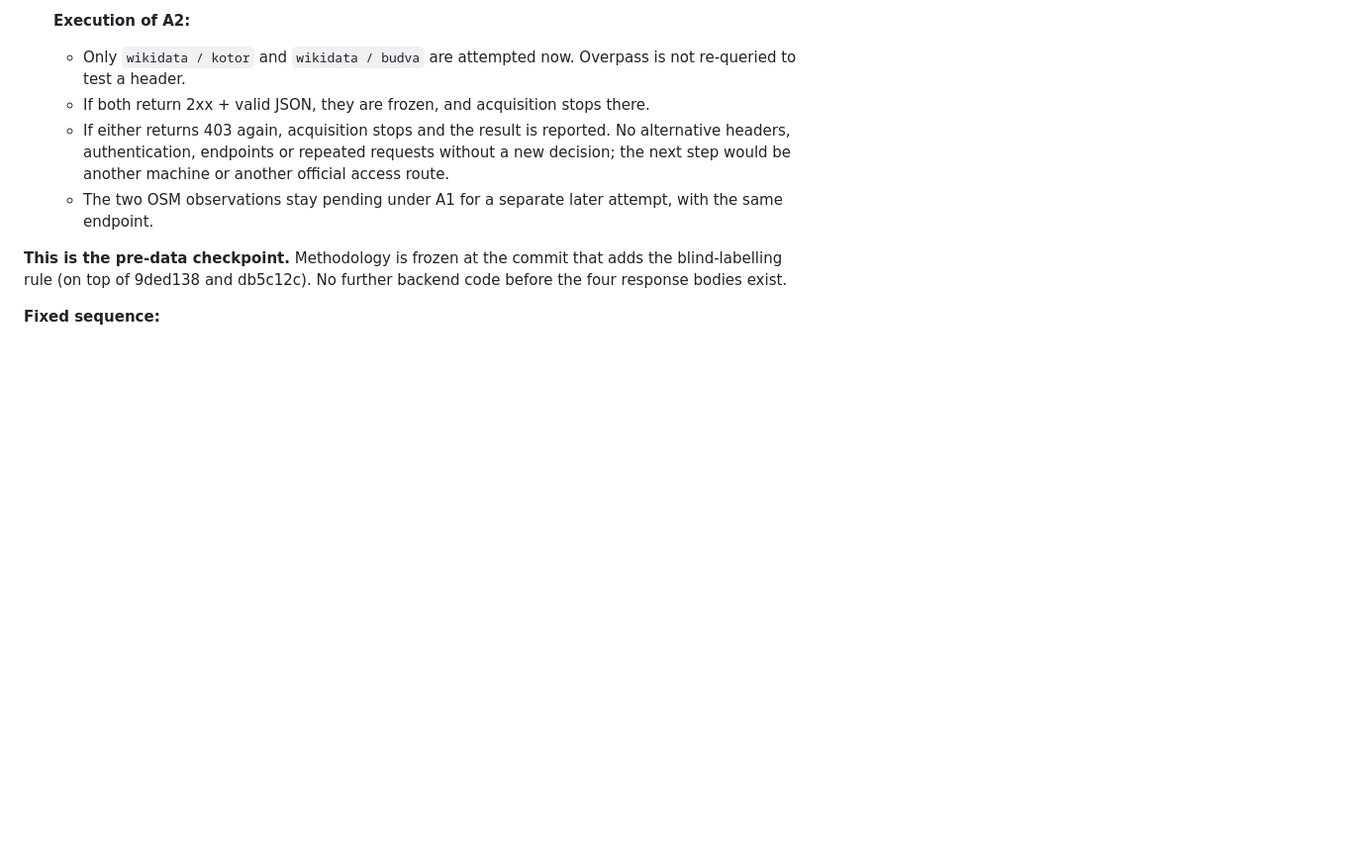
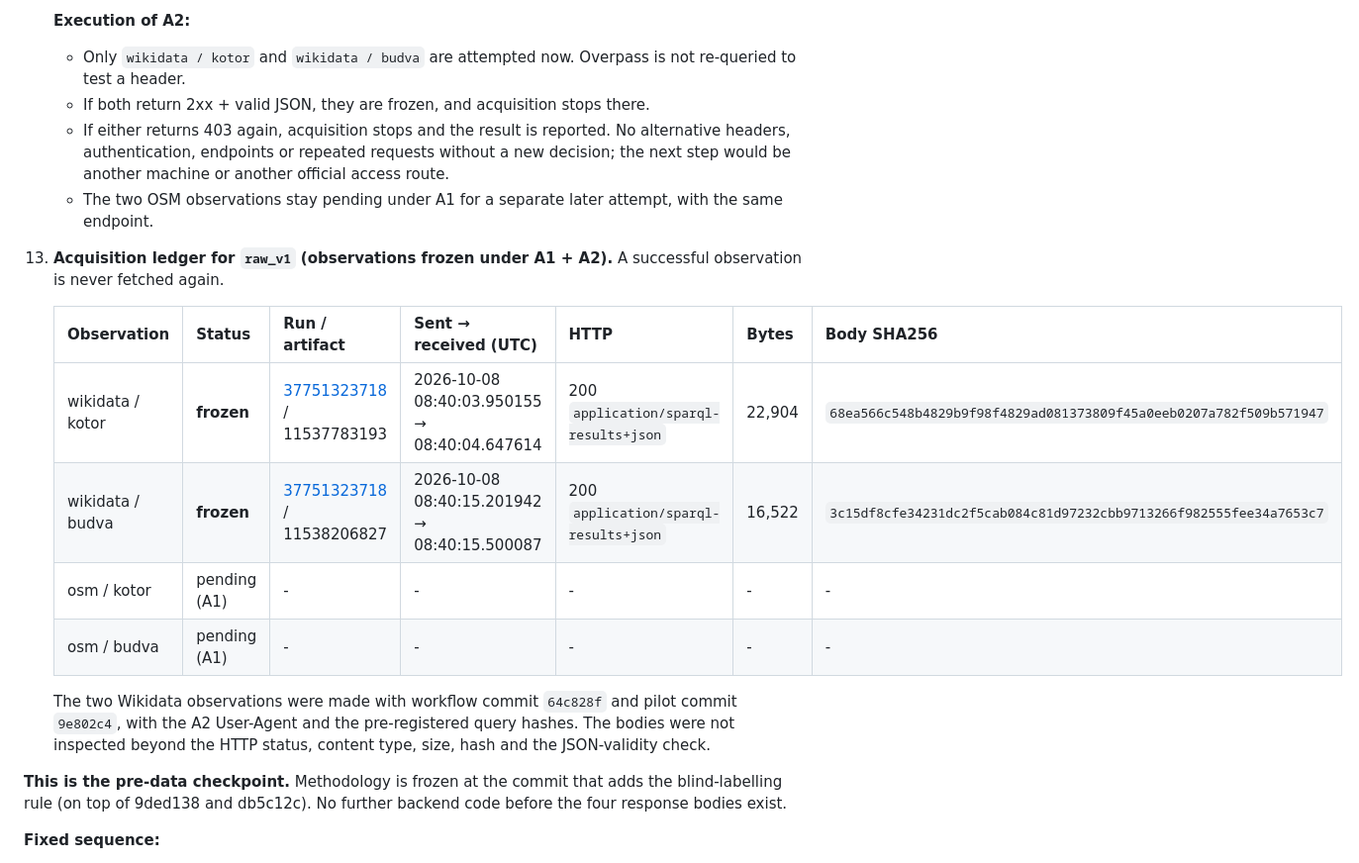
Before and after one commit to korsakovyuri8-design/korsakov-group, a Markdown page: hotelbot/docs/REAL_PILOT.md, the part around the change. Shown at 99% size. GitHub-like rendering; blank space fills up the shorter version.

Commit message:
Iteration 6: acquisition ledger - wikidata/kotor and wikidata/budva frozen (A2)
Run 37751323718 (workflow 64c828f, pilot 9e802c4, A2 User-Agent) returned
200 with valid SPARQL JSON for both Wikidata observations (22,904 and
16,522 bytes). Both are frozen and are never refetched. osm/kotor and
osm/budva stay pending under A1.

Documentation only.

Co-Authored-By: Claude Opus 5.5 <noreply@anthropic.com>
Claude-Session: https://claude.ai/code/session_01Tir3zF4oxcYdsMVxoVGUpP

```diff
--- a/hotelbot/docs/REAL_PILOT.md
+++ b/hotelbot/docs/REAL_PILOT.md
@@ -204,6 +204,17 @@ The categories are those the product already supports. The category maps are dat
     - If either returns 403 again, acquisition stops and the result is reported. No alternative headers, authentication, endpoints or repeated requests without a new decision; the next step would be another machine or another official access route.
     - The two OSM observations stay pending under A1 for a separate later attempt, with the same endpoint.
 
+13. **Acquisition ledger for `raw_v1` (observations frozen under A1 + A2).** A successful observation is never fetched again.
+
+    | Observation | Status | Run / artifact | Sent → received (UTC) | HTTP | Bytes | Body SHA256 |
+    |---|---|---|---|---|---|---|
+    | wikidata / kotor | **frozen** | [37751323718](https://github.com/korsakovyuri8-design/korsakov-group/actions/runs/37751323718) / 11537783193 | 2026-10-08 08:40:03.950155 → 08:40:04.647614 | 200 `application/sparql-results+json` | 22,904 | `68ea566c548b4829b9f98f4829ad081373809f45a0eeb0207a782f509b571947` |
+    | wikidata / budva | **frozen** | [37751323718](https://github.com/korsakovyuri8-design/korsakov-group/actions/runs/37751323718) / 11538206827 | 2026-10-08 08:40:15.201942 → 08:40:15.500087 | 200 `application/sparql-results+json` | 16,522 | `3c15df8cfe34231dc2f5cab084c81d97232cbb9713266f982555fee34a7653c7` |
+    | osm / kotor | pending (A1) | - | - | - | - | - |
+    | osm / budva | pending (A1) | - | - | - | - | - |
+
+    The two Wikidata observations were made with workflow commit `64c828f` and pilot commit `9e802c4`, with the A2 User-Agent and the pre-registered query hashes. The bodies were not inspected beyond the HTTP status, content type, size, hash and the JSON-validity check.
+
 **This is the pre-data checkpoint.** Methodology is frozen at the commit that adds the blind-labelling rule (on top of 9ded138 and db5c12c). No further backend code before the four response bodies exist.
 
 **Fixed sequence:**
```
